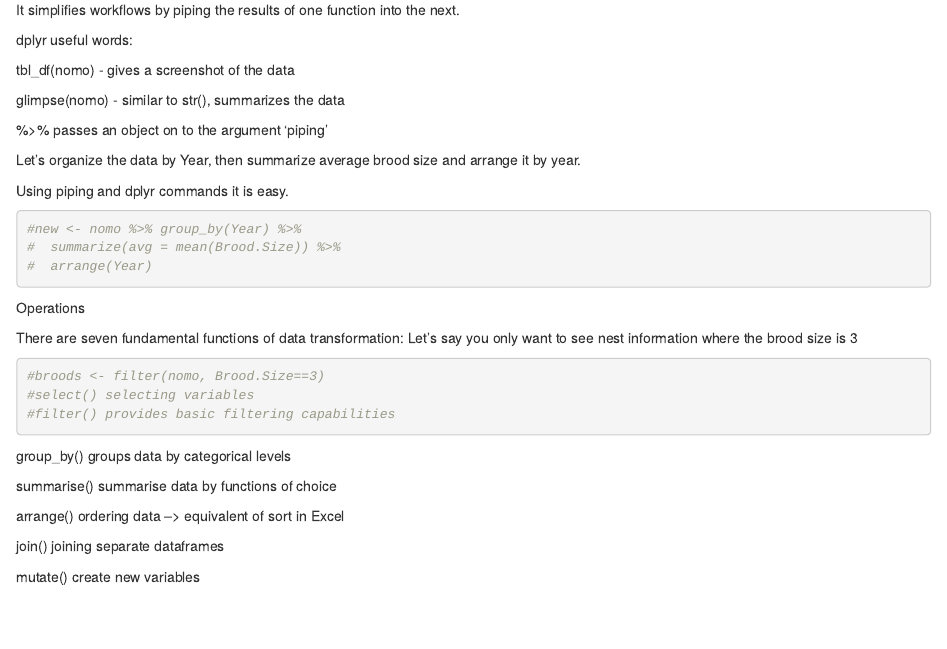
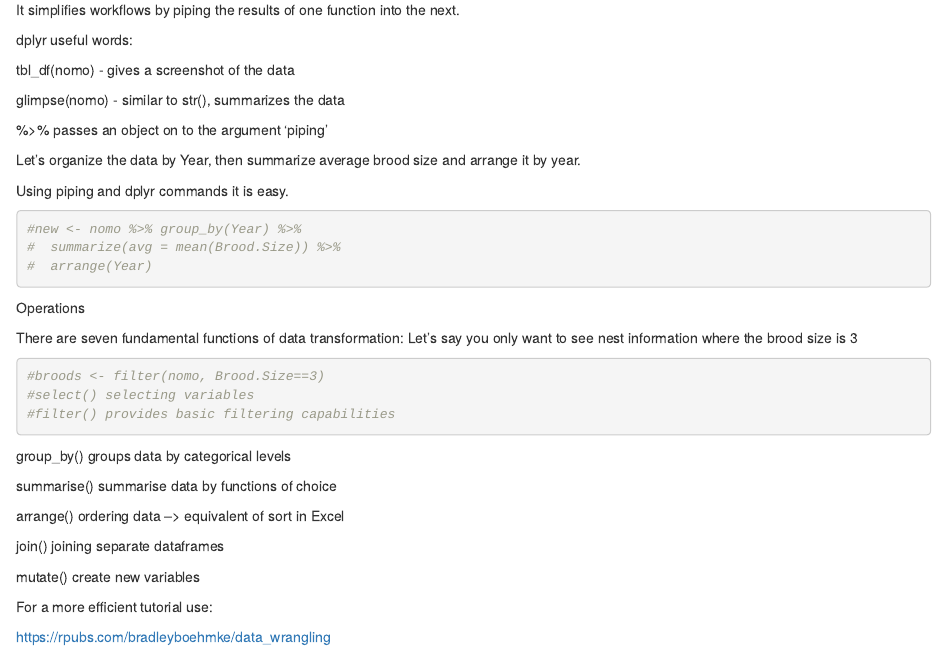
Before and after one commit to JUngvari/tidyr-dplyr-magrittr-present, an R Markdown document (tidyr_dplyr.Rmd): the page in a window 1100 px wide, from 1230 px down. The pictures show the output file tidyr_dplyr.html that the author committed with the source, opened offline.

Commit message:
links added

```diff
--- a/tidyr_dplyr.Rmd
+++ b/tidyr_dplyr.Rmd
@@ -125,3 +125,7 @@ arrange() ordering data --> equivalent of sort in Excel
 join() joining separate dataframes
 
 mutate() create new variables
+
+For a more efficient tutorial use:
+
+<https://rpubs.com/bradleyboehmke/data_wrangling>
```
Also changed, not shown: tidyr_dplyr.html.
